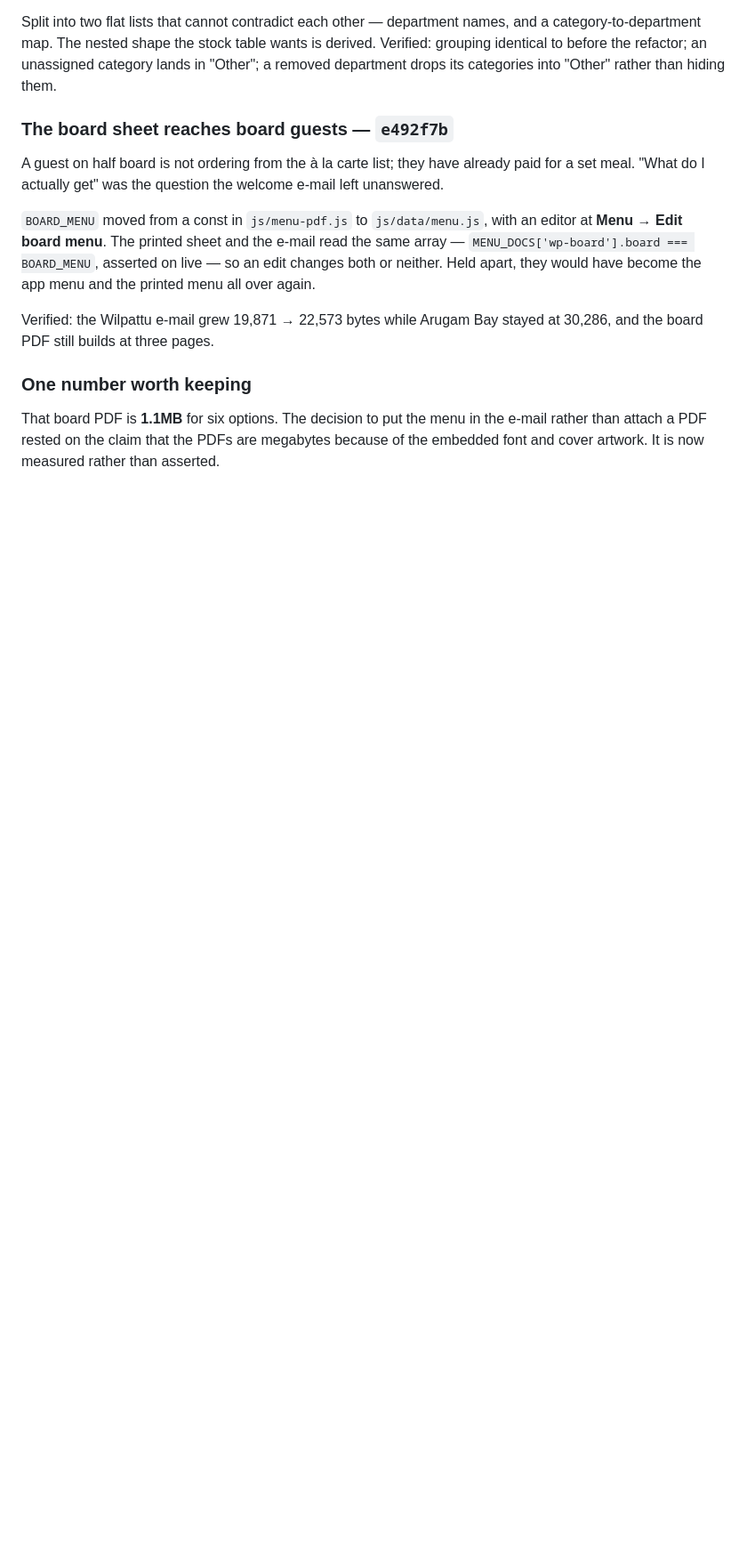
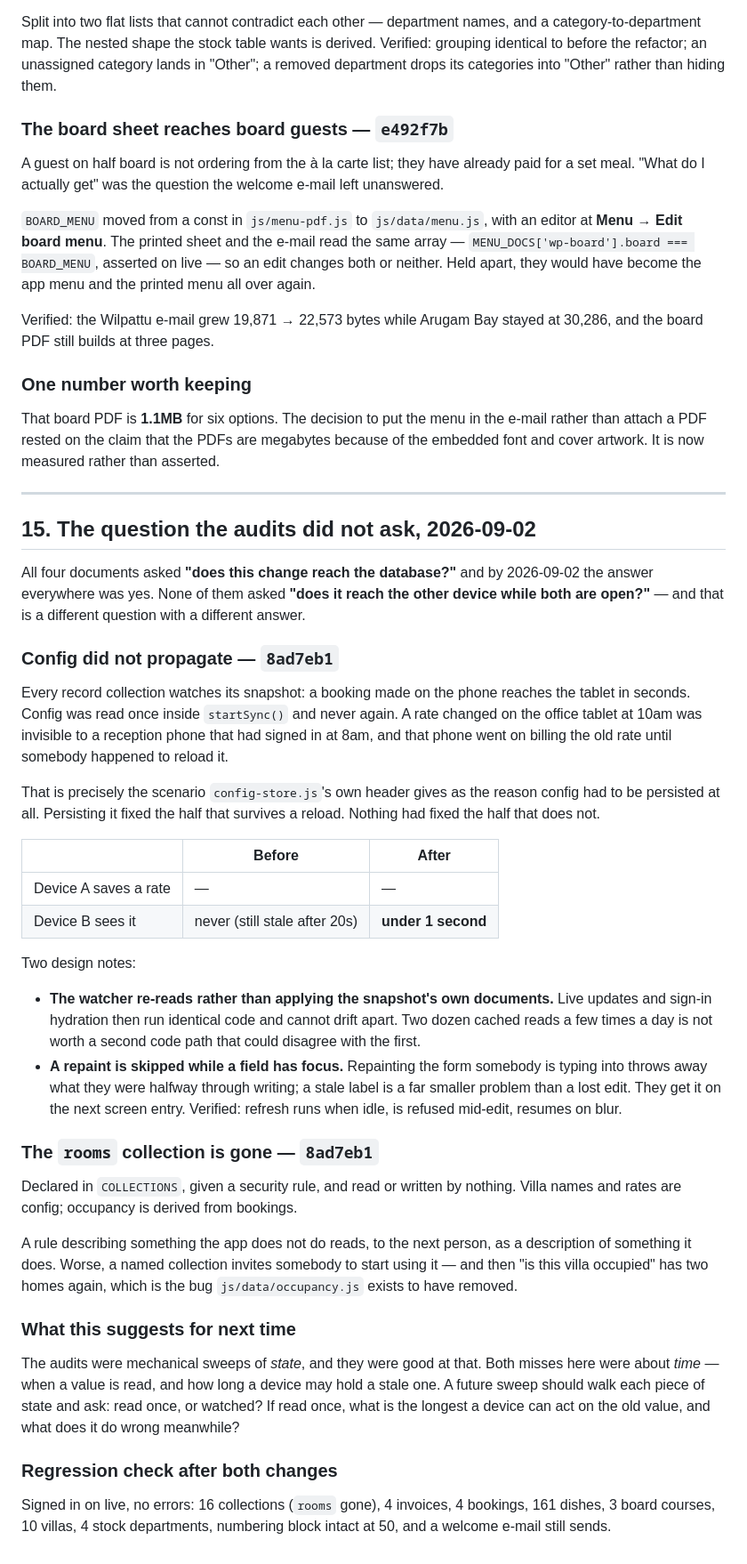
Before and after one commit to dinurasalgado33-oss/invoice_generator, a Markdown page: EXECUTION-PLAN.md, the part around the change. Shown at 89% size. GitHub-like rendering; blank space fills up the shorter version.

Commit message:
Record the miss the audits shared
Both fixes came from one question none of the four documents asked: not
"does this reach the database" but "does it reach the other device while
both are open". Worth writing down as a lens, not just as two fixes.

Co-Authored-By: Claude Opus 5 <noreply@anthropic.com>

```diff
--- a/EXECUTION-PLAN.md
+++ b/EXECUTION-PLAN.md
@@ -498,3 +498,68 @@ That board PDF is **1.1MB** for six options. The decision to put the menu
 in the e-mail rather than attach a PDF rested on the claim that the PDFs
 are megabytes because of the embedded font and cover artwork. It is now
 measured rather than asserted.
+
+
+---
+
+## 15. The question the audits did not ask, 2026-09-02
+
+All four documents asked **"does this change reach the database?"** and by
+2026-09-02 the answer everywhere was yes. None of them asked **"does it
+reach the other device while both are open?"** — and that is a different
+question with a different answer.
+
+### Config did not propagate — `8ad7eb1`
+
+Every record collection watches its snapshot: a booking made on the phone
+reaches the tablet in seconds. Config was read once inside `startSync()`
+and never again. A rate changed on the office tablet at 10am was invisible
+to a reception phone that had signed in at 8am, and that phone went on
+billing the old rate until somebody happened to reload it.
+
+That is precisely the scenario `config-store.js`'s own header gives as the
+reason config had to be persisted at all. Persisting it fixed the half
+that survives a reload. Nothing had fixed the half that does not.
+
+| | Before | After |
+|---|---|---|
+| Device A saves a rate | — | — |
+| Device B sees it | never (still stale after 20s) | **under 1 second** |
+
+Two design notes:
+
+- **The watcher re-reads rather than applying the snapshot's own
+  documents.** Live updates and sign-in hydration then run identical code
+  and cannot drift apart. Two dozen cached reads a few times a day is not
+  worth a second code path that could disagree with the first.
+- **A repaint is skipped while a field has focus.** Repainting the form
+  somebody is typing into throws away what they were halfway through
+  writing; a stale label is a far smaller problem than a lost edit. They
+  get it on the next screen entry. Verified: refresh runs when idle, is
+  refused mid-edit, resumes on blur.
+
+### The `rooms` collection is gone — `8ad7eb1`
+
+Declared in `COLLECTIONS`, given a security rule, and read or written by
+nothing. Villa names and rates are config; occupancy is derived from
+bookings.
+
+A rule describing something the app does not do reads, to the next
+person, as a description of something it does. Worse, a named collection
+invites somebody to start using it — and then "is this villa occupied"
+has two homes again, which is the bug `js/data/occupancy.js` exists to
+have removed.
+
+### What this suggests for next time
+
+The audits were mechanical sweeps of *state*, and they were good at that.
+Both misses here were about *time* — when a value is read, and how long a
+device may hold a stale one. A future sweep should walk each piece of
+state and ask: read once, or watched? If read once, what is the longest a
+device can act on the old value, and what does it do wrong meanwhile?
+
+### Regression check after both changes
+
+Signed in on live, no errors: 16 collections (`rooms` gone), 4 invoices,
+4 bookings, 161 dishes, 3 board courses, 10 villas, 4 stock departments,
+numbering block intact at 50, and a welcome e-mail still sends.
```
